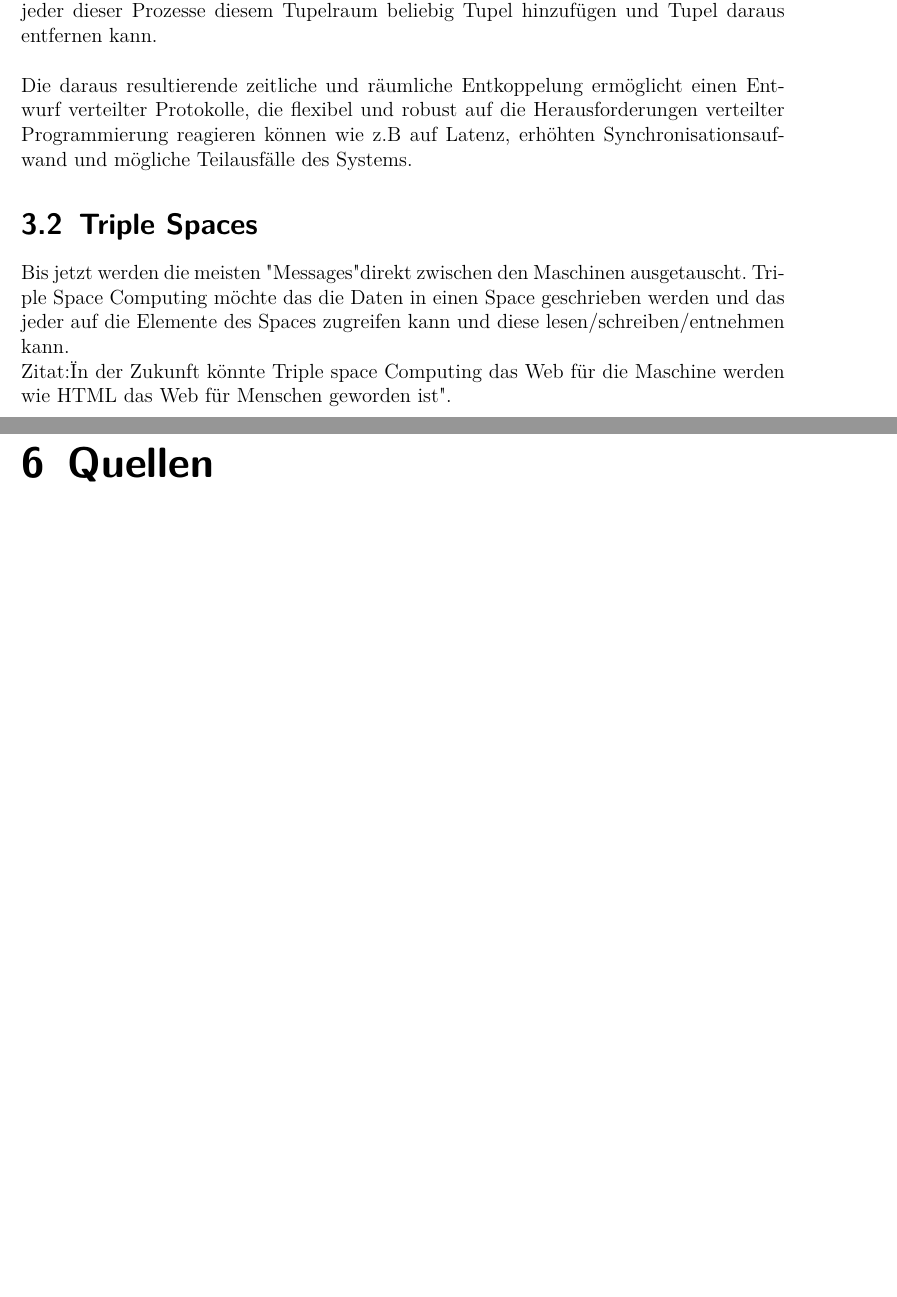
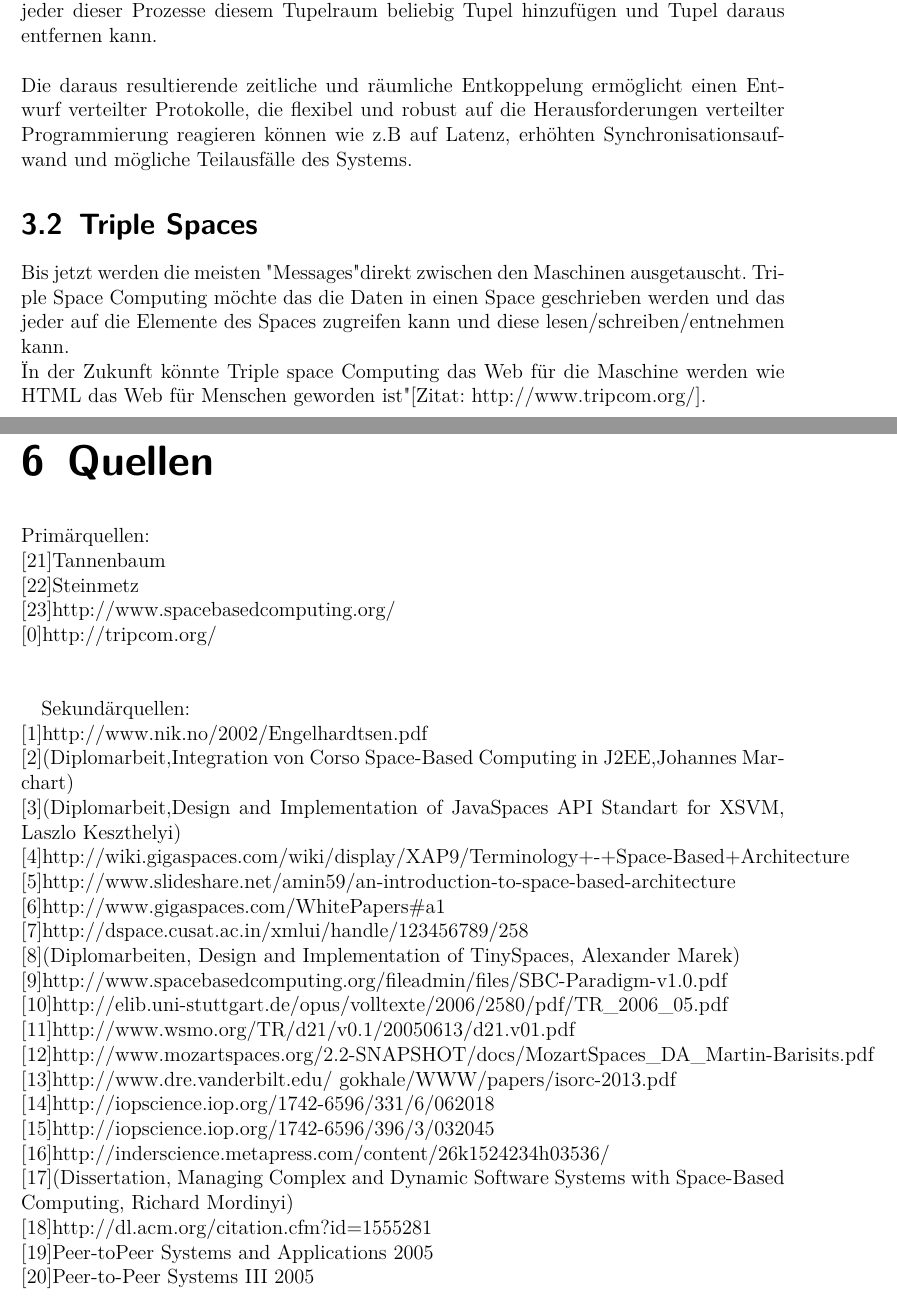
Before and after one commit to traxl/sbcAusarbeitung, a LaTeX thesis (SBC_Ausarbeitung_Dimitrijevic_Traxler.tex): two parts of pages 7 and 20 of 20, joined at a grey line, cut so that both start at the same text, the shorter picture padded with empty space. Compiled offline with pdfLaTeX.

Commit message:
Added Zitate und Quellen

```diff
--- a/SBC_Ausarbeitung_Dimitrijevic_Traxler.tex
+++ b/SBC_Ausarbeitung_Dimitrijevic_Traxler.tex
@@ -76,7 +76,7 @@
 
 		Bis jetzt werden die meisten "Messages" direkt zwischen den Maschinen ausgetauscht. Triple Space Computing möchte das die Daten in einen
 		Space geschrieben werden und das jeder auf die Elemente des Spaces zugreifen kann und diese lesen/schreiben/entnehmen kann.\\ %TODO Zitat
-		Zitat:" In der Zukunft könnte Triple space Computing das Web für die Maschine werden wie HTML das Web für Menschen geworden ist".\\ \\
+		" In der Zukunft könnte Triple space Computing das Web für die Maschine werden wie HTML das Web für Menschen geworden ist"\lbrack Zitat: http://www.tripcom.org/\rbrack.\\ \\
 		Triple Space Computing bietet ein Kommunikationsparadigma für anonymen und asynchronen Informationsaustausch und ebenfalls die Persistenz und einzigartige Identifikation von Daten.\\
 
 
@@ -269,5 +274,33 @@
 \chapter{Conclusio}
 
 \chapter{Quellen}
+	Primärquellen:\\
+	\lbrack 21\rbrack Tannenbaum \\
+	\lbrack 22\rbrack Steinmetz\\
+	\lbrack 23\rbrack http://www.spacebasedcomputing.org/ \\
+	\lbrack 0\rbrack http://tripcom.org/\\ \\
+
+	Sekundärquellen:\\
+	\lbrack 1\rbrack http://www.nik.no/2002/Engelhardtsen.pdf \\
+	\lbrack 2\rbrack (Diplomarbeit,Integration von Corso Space-Based Computing in J2EE,Johannes Marchart)\\
+	\lbrack 3\rbrack(Diplomarbeit,Design and Implementation of JavaSpaces API Standart for XSVM, Laszlo Keszthelyi)\\
+	\lbrack 4\rbrack http://wiki.gigaspaces.com/wiki/display/XAP9/Terminology+-+Space-Based+Architecture\\
+	\lbrack 5\rbrack http://www.slideshare.net/amin59/an-introduction-to-space-based-architecture\\
+	\lbrack 6\rbrack http://www.gigaspaces.com/WhitePapers\#a1 \\
+	\lbrack 7\rbrack http://dspace.cusat.ac.in/xmlui/handle/123456789/258 \\
+	\lbrack 8\rbrack (Diplomarbeiten, Design and Implementation of TinySpaces, Alexander Marek) \\
+	\lbrack 9\rbrack http://www.spacebasedcomputing.org/fileadmin/files/SBC-Paradigm-v1.0.pdf \\
+	\lbrack 10\rbrack http://elib.uni-stuttgart.de/opus/volltexte/2006/2580/pdf/TR\_2006\_05.pdf \\
+	\lbrack 11\rbrack http://www.wsmo.org/TR/d21/v0.1/20050613/d21.v01.pdf \\
+	\lbrack 12\rbrack http://www.mozartspaces.org/2.2-SNAPSHOT/docs/MozartSpaces\_DA\_Martin-Barisits.pdf \\
+	\lbrack 13\rbrack http://www.dre.vanderbilt.edu/~gokhale/WWW/papers/isorc-2013.pdf \\
+	\lbrack 14\rbrack http://iopscience.iop.org/1742-6596/331/6/062018 \\
+	\lbrack 15\rbrack http://iopscience.iop.org/1742-6596/396/3/032045 \\
+	\lbrack 16\rbrack http://inderscience.metapress.com/content/26k1524234h03536/ \\
+	\lbrack 17\rbrack(Dissertation, Managing Complex and Dynamic Software Systems with Space-Based Computing, Richard Mordinyi) \\
+	\lbrack 18\rbrack http://dl.acm.org/citation.cfm?id=1555281 \\
+	\lbrack 19\rbrack Peer-toPeer Systems and Applications 2005 \\
+	\lbrack 20\rbrack Peer-to-Peer Systems III 2005 \\
+
 
 \end{document}
```
Also changed, not shown: SBC_Ausarbeitung_Dimitrijevic_Traxler.pdf, SBC_Ausarbeitung_Dimitrijevic_Traxler.tex (5 more changed lines), 1 other file.
